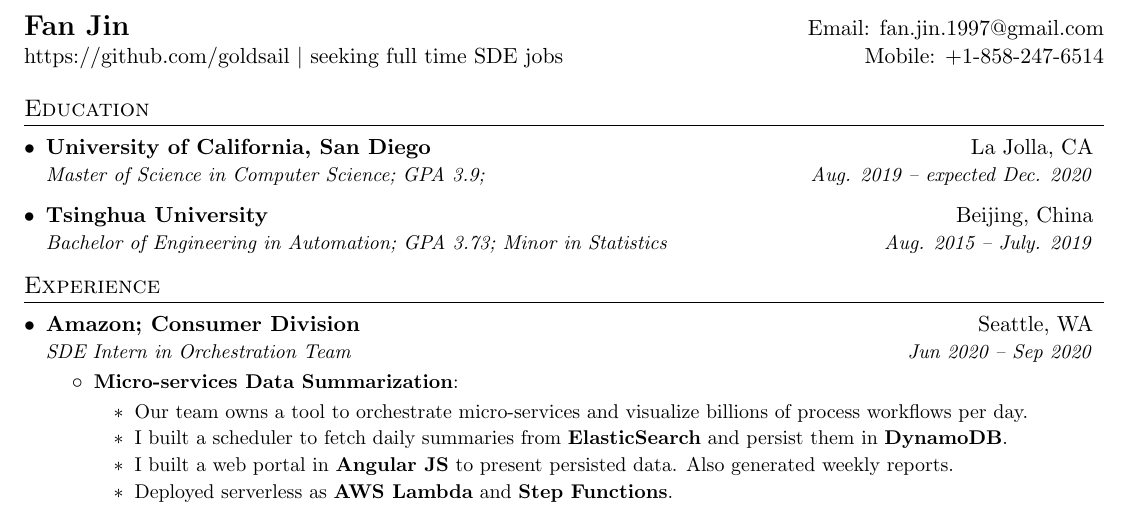
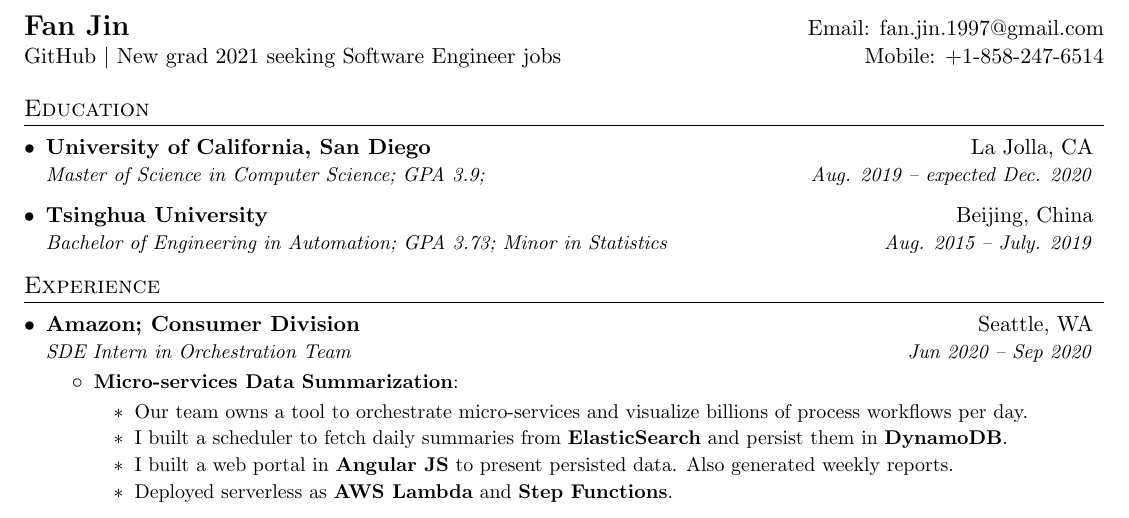
Before and after one commit to goldsail/resume, a LaTeX CV (fan_jin_resume.tex): part of the page, cut so that both start at the same text. Compiled offline with pdfLaTeX.

Commit message:
update target position

```diff
--- a/fan_jin_resume.tex
+++ b/fan_jin_resume.tex
@@ -80,7 +80,7 @@
 %----------HEADING-----------------
 \begin{tabular*}{\textwidth}{l@{\extracolsep{\fill}}r}
   \textbf{\Large Fan Jin} & Email: \href{mailto:fan.jin.1997@gmail.com}{fan.jin.1997@gmail.com}\\
-  \href{https://github.com/goldsail}{https://github.com/goldsail} $\mid$ seeking full time SDE jobs & Mobile: +1-858-247-6514 \\
+  \href{https://github.com/goldsail}{GitHub} $\mid$ New grad 2021 seeking Software Engineer jobs & Mobile: +1-858-247-6514 \\
 \end{tabular*}
 
 
```
